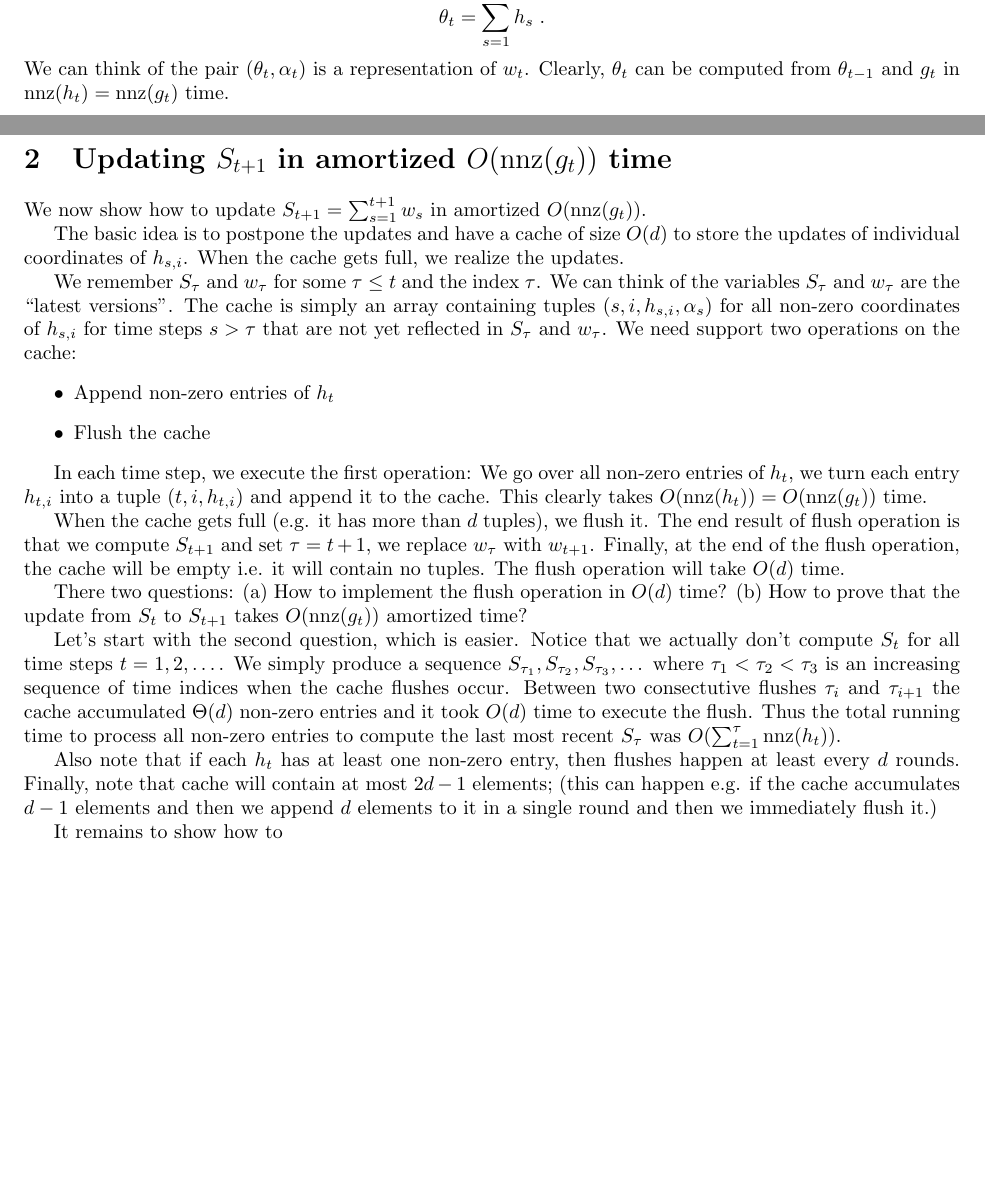
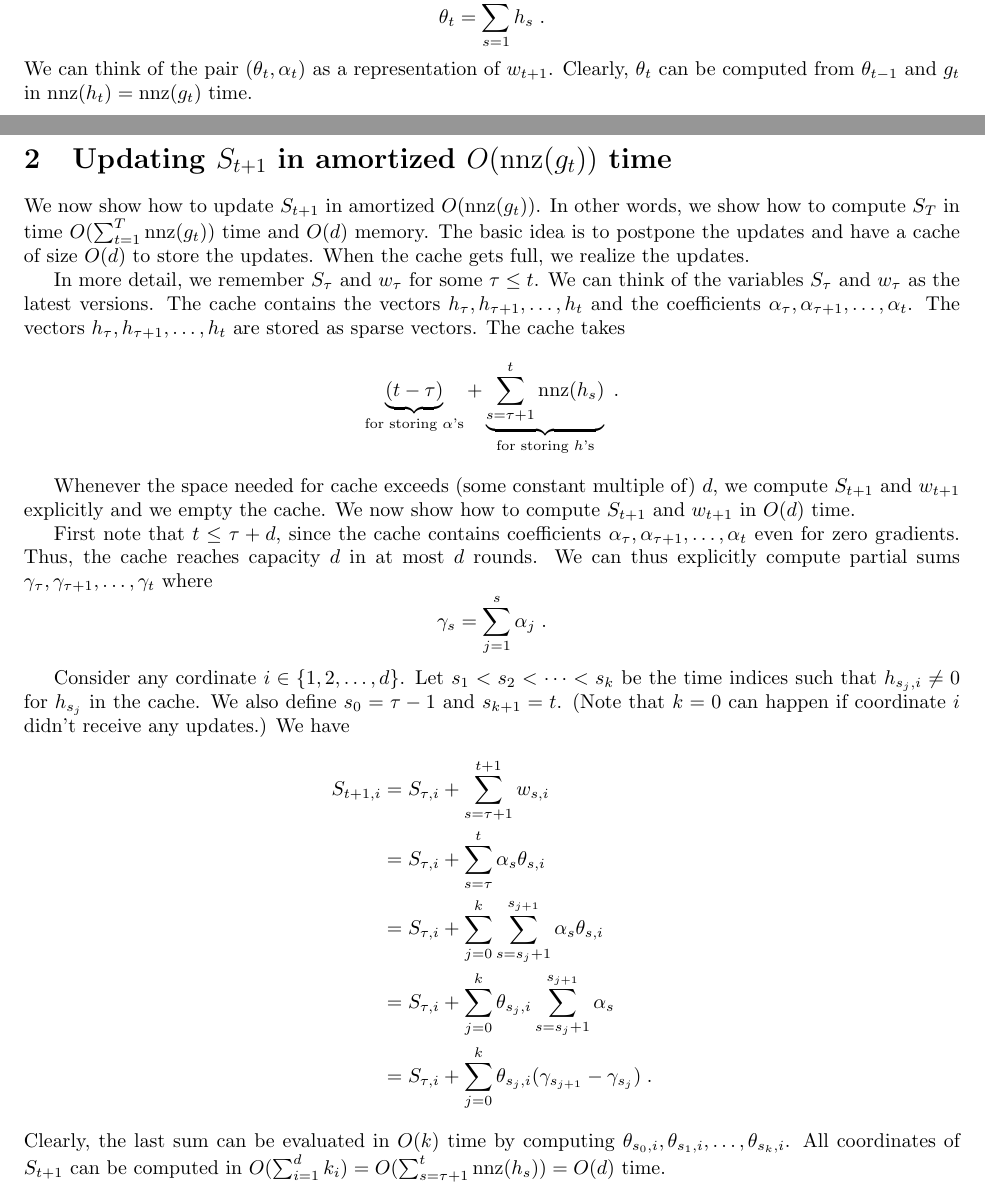
Before and after one commit to DavidPal/efficient-averaging, a LaTeX document (main.tex): two parts of pages 1 and 2 of 2, joined at a grey line, cut so that both start at the same text, the shorter picture padded with empty space. Compiled offline with pdfLaTeX.

Commit message:
Explain how to empty the cache

```diff
--- a/main.tex
+++ b/main.tex
@@ -61,59 +61,55 @@ where
 $$
 \theta_t = \sum_{s=1}^t h_s \; .
 $$
-We can think of the pair $(\theta_t, \alpha_t)$ is a representation of $w_t$.
+We can think of the pair $(\theta_t, \alpha_t)$ as a representation of $w_{t+1}$.
 Clearly, $\theta_t$ can be computed from $\theta_{t-1}$ and $g_t$ in $\nnz(h_t)
 = \nnz(g_t)$ time.
 
 \section{Updating $S_{t+1}$ in amortized $O(\nnz(g_t))$ time}
 
-We now show how to update $S_{t+1} = \sum_{s=1}^{t+1} w_s$ in amortized
-$O(\nnz(g_t))$.
+We now show how to update $S_{t+1}$ in amortized $O(\nnz(g_t))$. In other
+words, we show how to compute $S_T$ in time $O(\sum_{t=1}^T \nnz(g_t))$ time
+and $O(d)$ memory. The basic idea is to postpone the updates and have a cache of
+size $O(d)$ to store the updates. When the cache gets full, we realize the
+updates.
 
-The basic idea is to postpone the updates and have a cache of size $O(d)$ to
-store the updates of individual coordinates of $h_{s,i}$. When the cache gets
-full, we realize the updates.
+In more detail, we remember $S_\tau$ and $w_\tau$ for some $\tau \le t$.
+We can think of the variables $S_\tau$ and $w_\tau$ as the
+latest versions. The cache contains the vectors $h_\tau, h_{\tau + 1},
+\dots, h_t$ and the coefficients $\alpha_\tau, \alpha_{\tau + 1}, \dots,
+\alpha_t$. The vectors $h_\tau, h_{\tau + 1}, \dots, h_t$ are stored as
+sparse vectors. The cache takes
+$$
+\underbrace{(t - \tau)}_{\text{for storing $\alpha$'s}} + \underbrace{\sum_{s=\tau + 1}^t \nnz(h_s)}_{\text{for storing $h$'s}} \; .
+$$
 
-We remember $S_\tau$ and $w_\tau$ for some $\tau \le t$ and the index $\tau$. We can think of
-the variables $S_\tau$ and $w_\tau$ are the ``latest versions''. The cache is simply
-an array containing tuples $(s,i,h_{s,i},\alpha_s)$ for all non-zero coordinates
-of $h_{s,i}$ for time steps $s > \tau$ that are not yet reflected in $S_\tau$ and $w_\tau$.
-We need support two operations on the cache:
-\begin{itemize}
-\item Append non-zero entries of $h_t$
-\item Flush the cache
-\end{itemize}
+Whenever the space needed for cache exceeds  (some constant multiple of) $d$,
+we compute $S_{t+1}$ and $w_{t+1}$ explicitly and we empty the cache. We now
+show how to compute $S_{t+1}$ and $w_{t+1}$ in $O(d)$ time.
 
-In each time step, we execute the first operation: We go over all non-zero
-entries of $h_t$, we turn each entry $h_{t,i}$ into a tuple $(t,i,h_{t,i})$
-and append it to the cache. This clearly takes $O(\nnz(h_t)) = O(\nnz(g_t))$
-time.
+First note that $t \le \tau + d$, since the cache contains coefficients
+$\alpha_\tau, \alpha_{\tau + 1}, \dots, \alpha_t$ even for zero gradients. Thus, the cache
+reaches capacity $d$ in at most $d$ rounds. We can thus
+explicitly compute partial sums $\gamma_{\tau}, \gamma_{\tau + 1}, \dots, \gamma_t$
+where
+$$
+\gamma_s = \sum_{j=1}^s \alpha_j \; .
+$$
 
-When the cache gets full (e.g. it has more than $d$ tuples), we flush it.
-The end result of flush operation is that we compute $S_{t+1}$ and
-set $\tau = t + 1$, we replace $w_\tau$ with $w_{t+1}$. Finally, at the end
-of the flush operation, the cache will be empty i.e. it will contain no tuples.
-The flush operation will take $O(d)$ time.
+Consider any cordinate $i \in \{1,2,\dots,d\}$. Let $s_1 < s_2 < \dots < s_k$
+be the time indices such that $h_{s_j,i} \neq 0$ for $h_{s_j}$ in the cache.
+We also define $s_0 = \tau - 1$ and $s_{k+1} = t$. (Note that $k=0$ can happen if
+coordinate $i$ didn't receive any updates.) We have
+\begin{align*}
+S_{t+1,i}
+& = S_{\tau,i} + \sum_{s=\tau + 1}^{t+1} w_{s,i} \\
+& = S_{\tau,i} + \sum_{s=\tau}^t \alpha_s \theta_{s,i} \\
+& = S_{\tau,i} + \sum_{j=0}^k \sum_{s=s_j + 1}^{s_{j+1}} \alpha_s \theta_{s,i} \\
+& = S_{\tau,i} + \sum_{j=0}^k \theta_{s_j,i} \sum_{s=s_j + 1}^{s_{j+1}} \alpha_s \\
+& = S_{\tau,i} + \sum_{j=0}^k \theta_{s_j,i} (\gamma_{s_{j+1}} - \gamma_{s_j}) \; .
+\end{align*}
+Clearly, the last sum can be evaluated in $O(k)$ time by computing $\theta_{s_0,i}, \theta_{s_1,i}, \dots, \theta_{s_k,i}$.
+All coordinates of $S_{t+1}$ can be computed in $O(\sum_{i=1}^d k_i) =
+O(\sum_{s=\tau + 1}^t \nnz(h_s)) = O(d)$ time.
 
-There two questions: (a) How to implement the flush operation in $O(d)$ time?
-(b) How to prove that the update from $S_t$ to $S_{t+1}$ takes $O(\nnz(g_t))$
-amortized time?
-
-Let's start with the second question, which is easier. Notice
-that we actually don't compute $S_t$ for all time steps $t=1,2,\dots$.
-We simply produce a sequence $S_{\tau_1}, S_{\tau_2}, S_{\tau_3}, \dots$
-where $\tau_1 < \tau_2 < \tau_3$ is an increasing sequence of time indices
-when the cache flushes occur. Between two consectutive flushes
-$\tau_i$ and $\tau_{i+1}$ the cache accumulated $\Theta(d)$ non-zero entries
-and it took $O(d)$ time to execute the flush. Thus the total
-running time to process all non-zero entries to compute the last most recent
-$S_\tau$ was $O(\sum_{t=1}^\tau \nnz(h_t))$.
-
-Also note that if each $h_t$ has at least one non-zero entry, then flushes
-happen at least every $d$ rounds. Finally, note that cache will contain at most
-$2d-1$ elements; (this can happen e.g. if the cache accumulates $d-1$ elements
-and then we append $d$ elements to it in a single round and then we immediately
-flush it.)
-
-It remains to show how to
 \end{document}
```
Also changed, not shown: main.tex (2 more changed lines).
